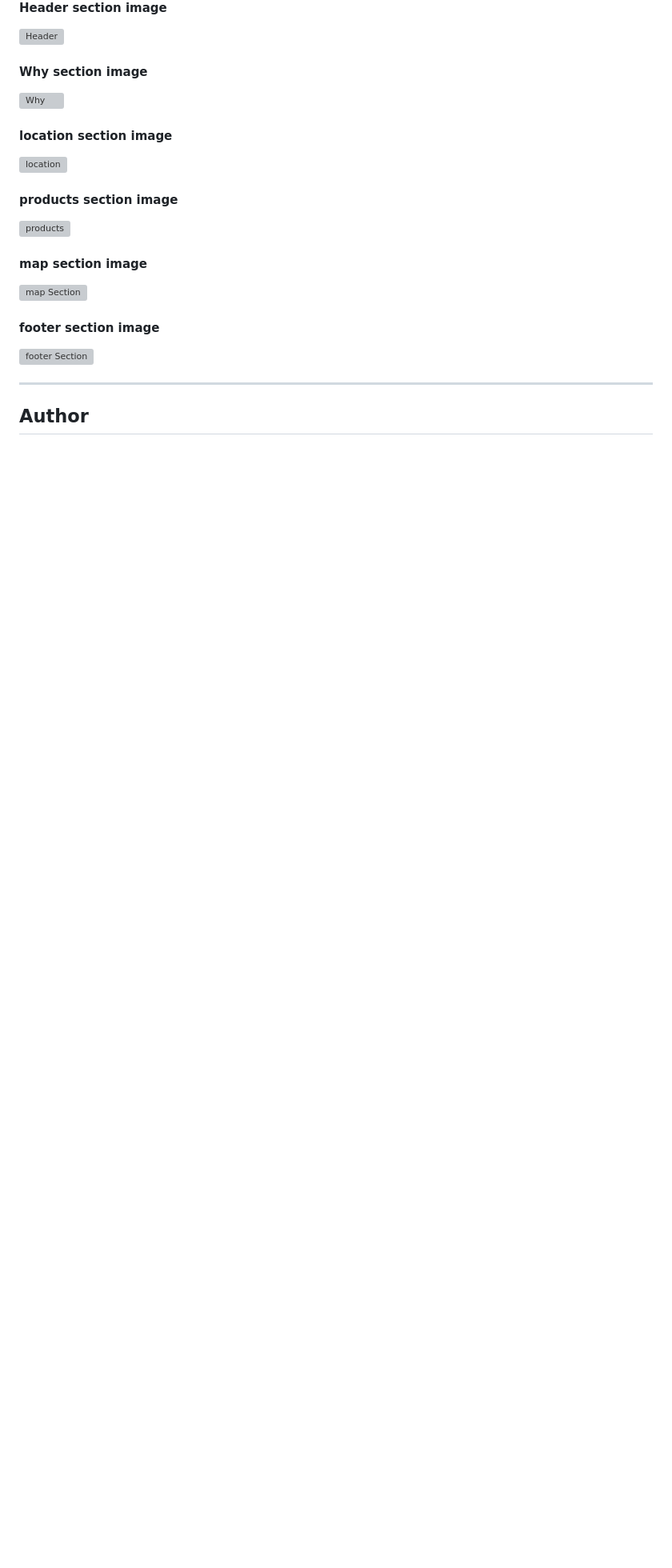
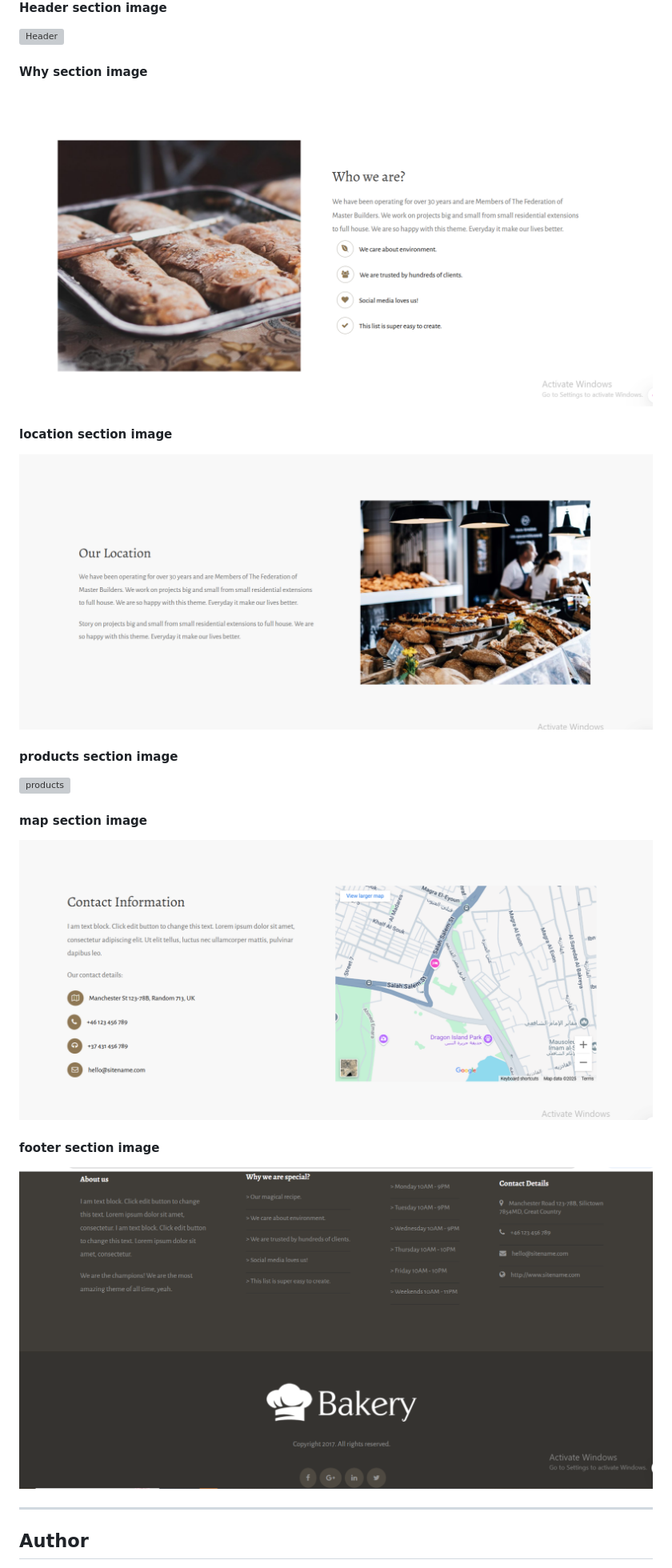
Before and after one commit to Mohamedsayed101/Task_eight_ITI-, a Markdown page: README.md, the part around the change printed below. Shown: that part at 80% size. Drawn GitHub-style; blank space fills up the shorter version; grey boxes are pictures that could not be loaded.

```diff
--- a/README.md
+++ b/README.md
@@ -138,9 +138,9 @@ Here are some images from the project:
 ![Header](./images/header.png)
 
 #### Why section image
-![Why](./images/whoWe.jpg)
+![Why](./images/whoWe.png)
 
 #### location section image
-![location](./images/loc.jpg)
+![location](./images/loc.png)
 
 #### products section image
@@ -148,9 +148,9 @@ Here are some images from the project:
 
 #### map section image
-![map Section](./images/map.jpg)
+![map Section](./images/map.png)
 
 #### footer section image
-![footer Section](./images/footer.jpg)
+![footer Section](./images/footer.png)
 
 
 ---
```
Also changed, not shown: other parts of README.md (+1 -1 lines).
